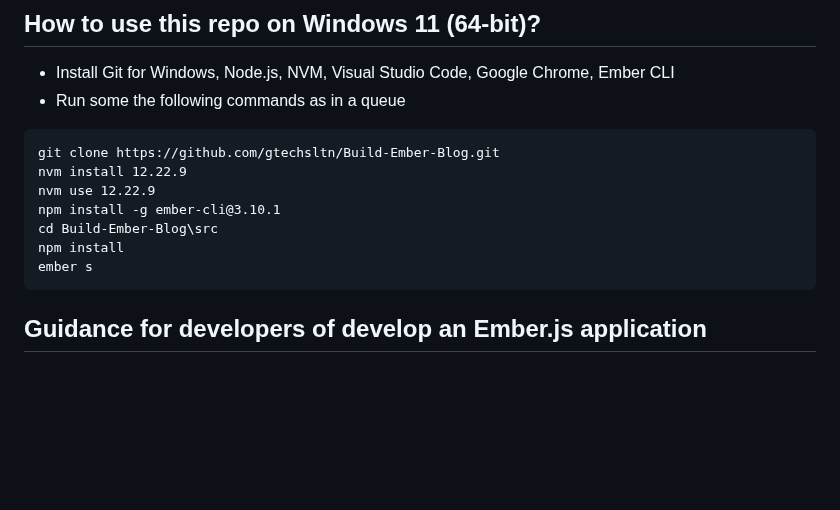
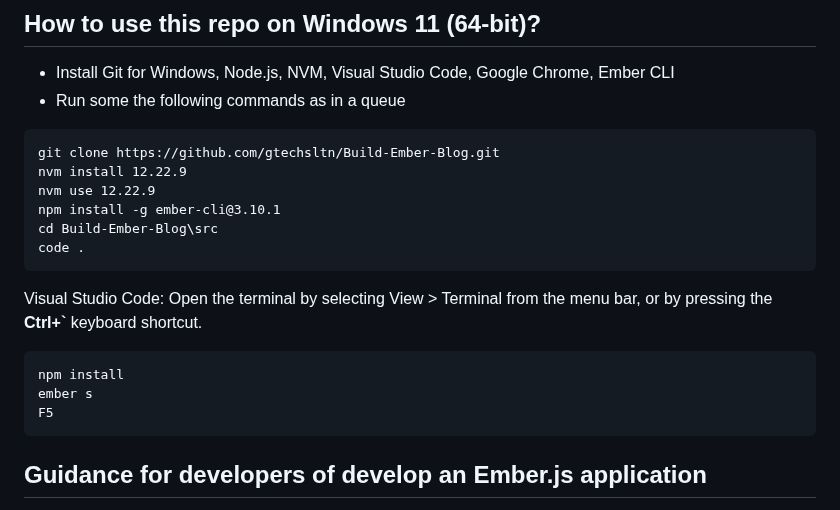
Before and after one commit to gtechsltn/Build-Ember-Blog, a Markdown page: README.md, the part around the change. GitHub-like rendering; blank space fills up the shorter version.

````diff
--- a/README.md
+++ b/README.md
@@ -9,8 +9,15 @@ nvm install 12.22.9
 nvm use 12.22.9
 npm install -g ember-cli@3.10.1
 cd Build-Ember-Blog\src
+code .
+```
+
+Visual Studio Code: Open the terminal by selecting View > Terminal from the menu bar, or by pressing the **Ctrl+`** keyboard shortcut.
+
+```
 npm install
 ember s
+F5
 ```
 
 ## Guidance for developers of develop an Ember.js application
````
